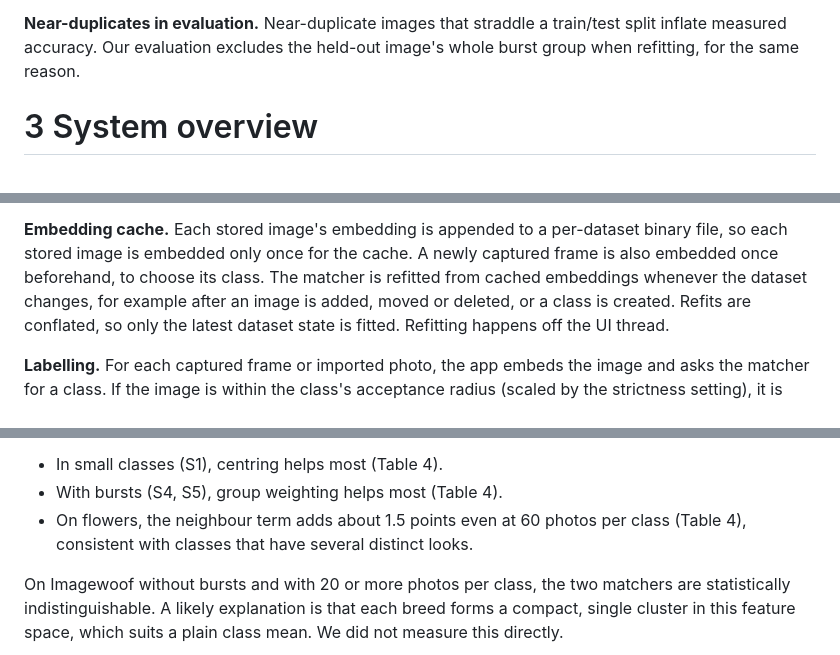
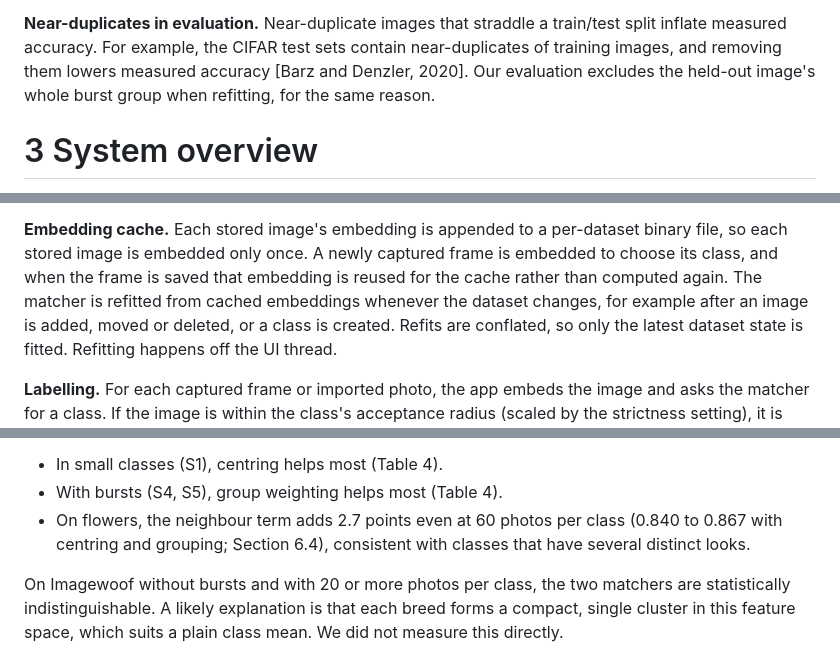
Before and after one commit to tawhidmonowar/DataDroid, a Markdown page: docs/paper/paper.md, 3 parts joined by grey strips. GitHub-like rendering.

```diff
--- a/docs/paper/paper.md
+++ b/docs/paper/paper.md
@@ -96,7 +96,8 @@ to transfer better [Kornblith et al., 2019], and recent mobile-oriented encoders
 This paper improves the matcher on top of a fixed backbone. It does not change the backbone.
 
 **Near-duplicates in evaluation.** Near-duplicate images that straddle a train/test split inflate measured
-accuracy. Our evaluation excludes the held-out image's whole burst group when refitting, for the same reason.
+accuracy. For example, the CIFAR test sets contain near-duplicates of training images, and removing them lowers
+measured accuracy [Barz and Denzler, 2020]. Our evaluation excludes the held-out image's whole burst group when refitting, for the same reason.
 
 # 3 System overview
 
@@ -120,7 +121,8 @@ and mapped to RGB values in [0, 1]. A MobileNetV3-Small image embedder (MediaPip
 threads. The model is loaded once and shared by all open datasets.
 
 **Embedding cache.** Each stored image's embedding is appended to a per-dataset binary file, so each stored image
-is embedded only once for the cache. A newly captured frame is also embedded once beforehand, to choose its class. The matcher is refitted from cached embeddings whenever the dataset changes, for example after an image
+is embedded only once. A newly captured frame is embedded to choose its class, and when the frame is saved that
+embedding is reused for the cache rather than computed again. The matcher is refitted from cached embeddings whenever the dataset changes, for example after an image
 is added, moved or deleted, or a class is created. Refits are conflated, so only the latest dataset state is fitted.
 Refitting happens off the UI thread.
 
@@ -358,8 +360,8 @@ design predicts:
 
 - In small classes (S1), centring helps most (Table 4).
 - With bursts (S4, S5), group weighting helps most (Table 4).
-- On flowers, the neighbour term adds about 1.5 points even at 60 photos per class (Table 4), consistent with
-  classes that have several distinct looks.
+- On flowers, the neighbour term adds 2.7 points even at 60 photos per class (0.840 to 0.867 with centring and
+  grouping; Section 6.4), consistent with classes that have several distinct looks.
 
 On Imagewoof without bursts and with 20 or more photos per class, the two matchers are statistically
 indistinguishable. A likely explanation is that each breed forms a compact, single cluster in this feature space,
```
Also changed, not shown: other parts of docs/paper/paper.md (+4 -1 lines).
